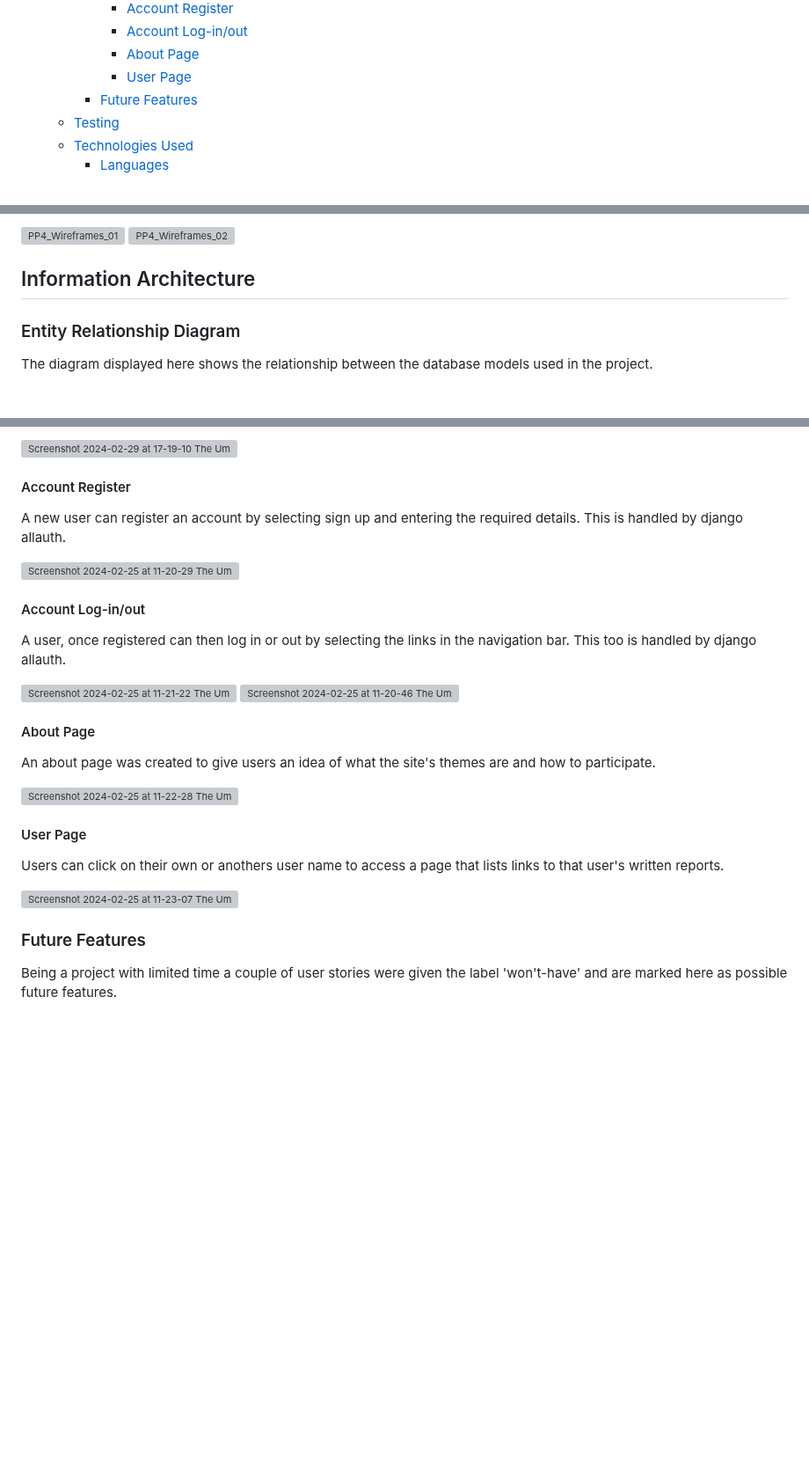
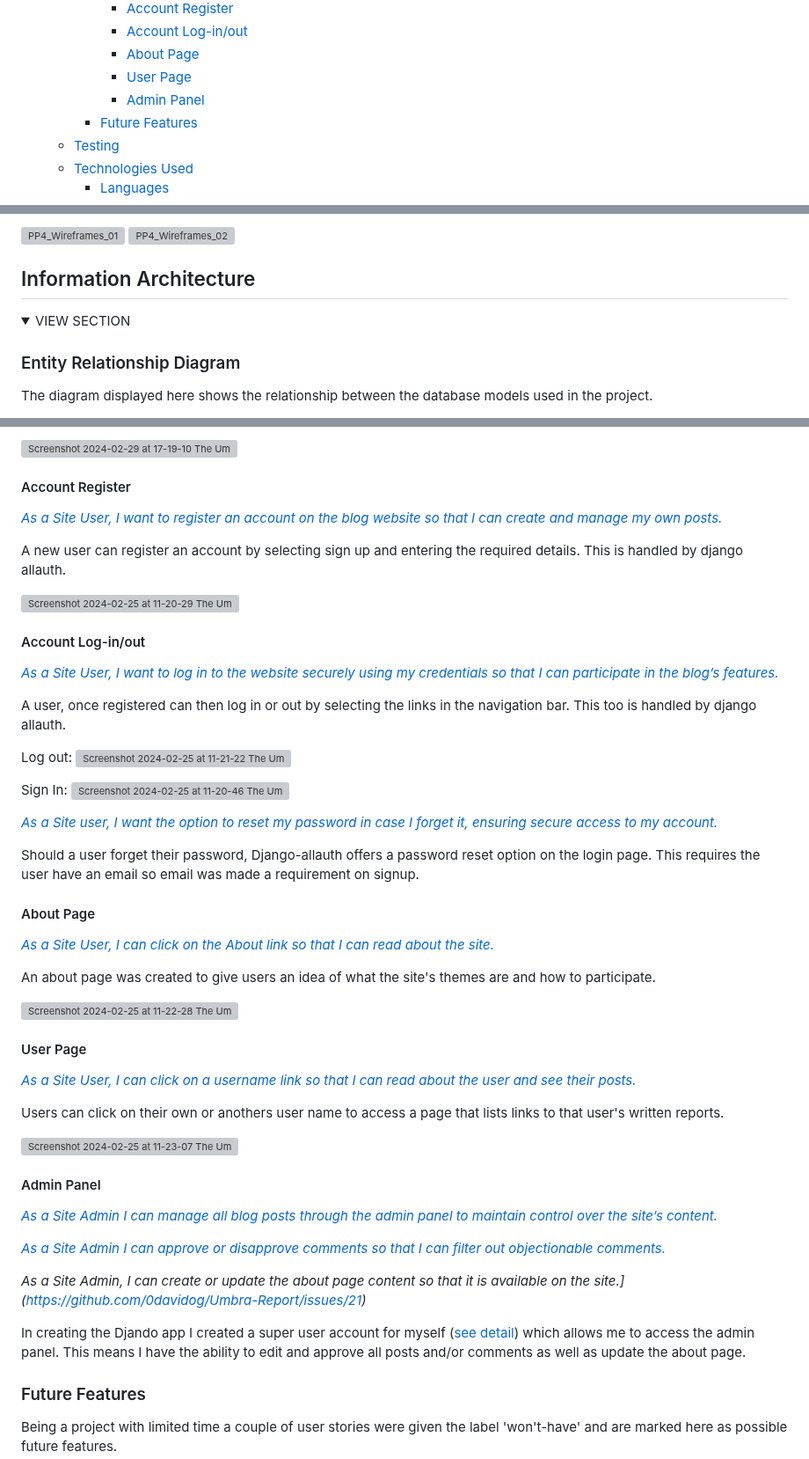
Before and after one commit to 0davidog/Umbra-Report, a Markdown page: README.md, 3 parts joined by grey strips. Shown at 88% size. Drawn GitHub-style; folded sections open; blank space fills up the shorter version; grey boxes are pictures that could not be loaded.

Commit message:
Update README.md Add features detail

```diff
--- a/README.md
+++ b/README.md
@@ -71,6 +71,7 @@ David C. O'Gara
       - [Account Log-in/out](#account-log-inout)
       - [About Page](#about-page)
       - [User Page](#user-page)
+      - [Admin Panel](#admin-panel)
     - [Future Features](#future-features)
   - [Testing](#testing)
   - [Technologies Used](#technologies-used)
@@ -178,6 +179,8 @@ Wireframes were created to plan the basic layout of the App.
 
 ## Information Architecture
 
+<details><summary>VIEW SECTION</summary>
+
 ### Entity Relationship Diagram
 
 The diagram displayed here shows the relationship between the database models used in the project.
@@ -438,18 +469,31 @@ A user can choose to delete their comment providing the are the author and are l
 
 #### Account Register
 
+<em>[As a Site User, I want to register an account on the blog website so that I can create and manage my own posts.](https://github.com/0davidog/Umbra-Report/issues/1)</em>
+
 A new user can register an account by selecting sign up and entering the required details. This is handled by django allauth.
 
 ![Screenshot 2024-02-25 at 11-20-29 The Umbra Report](https://github.com/0davidog/Umbra-Report/assets/135815736/7ef8426d-6cbf-4318-afc4-4b6e2a30a44b)
 
 #### Account Log-in/out
 
+<em>[As a Site User, I want to log in to the website securely using my credentials so that I can participate in the blog’s features.](https://github.com/0davidog/Umbra-Report/issues/2)</em>
+
 A user, once registered can then log in or out by selecting the links in the navigation bar. This too is handled by django allauth.
 
+Log out:
 ![Screenshot 2024-02-25 at 11-21-22 The Umbra Report](https://github.com/0davidog/Umbra-Report/assets/135815736/15df1a17-9336-46b6-8f3c-4f57fb9974ce)
+
+Sign In:
 ![Screenshot 2024-02-25 at 11-20-46 The Umbra Report](https://github.com/0davidog/Umbra-Report/assets/135815736/10cbdc37-ee37-4492-9004-8a5eb9518b31)
 
+<em>[As a Site user, I want the option to reset my password in case I forget it, ensuring secure access to my account.](https://github.com/0davidog/Umbra-Report/issues/3)</em>
+
+Should a user forget their password, Django-allauth offers a password reset option on the login page. This requires the user have an email so email was made a requirement on signup.
+
 #### About Page
+
+<em>[As a Site User, I can click on the About link so that I can read about the site.](https://github.com/0davidog/Umbra-Report/issues/20)</em>
 
 An about page was created to give users an idea of what the site's themes are and how to participate.
 
@@ -457,9 +501,21 @@ An about page was created to give users an idea of what the site's themes are an
 
 #### User Page
 
+<em>[As a Site User, I can click on a username link so that I can read about the user and see their posts.](https://github.com/0davidog/Umbra-Report/issues/22)</em>
+
 Users can click on their own or anothers user name to access a page that lists links to that user's written reports.
 
 ![Screenshot 2024-02-25 at 11-23-07 The Umbra Report](https://github.com/0davidog/Umbra-Report/assets/135815736/d54496a5-d3f1-4c40-97dd-55fac1fef080)
+
+#### Admin Panel
+
+<em>[As a Site Admin I can manage all blog posts through the admin panel to maintain control over the site’s content.](https://github.com/0davidog/Umbra-Report/issues/8)</em>
+
+<em>[As a Site Admin I can approve or disapprove comments so that I can filter out objectionable comments.](https://github.com/0davidog/Umbra-Report/issues/13)</em>
+
+<em>As a Site Admin, I can create or update the about page content so that it is available on the site.](https://github.com/0davidog/Umbra-Report/issues/21)</em>
+
+In creating the Djando app I created a super user account for myself ([see detail](#create-superuser)) which allows me to access the admin panel. This means I have the ability to edit and approve all posts and/or comments as well as update the about page.
 
 ### Future Features
 
```
Also changed, not shown: other parts of README.md (+33 -1 lines).
